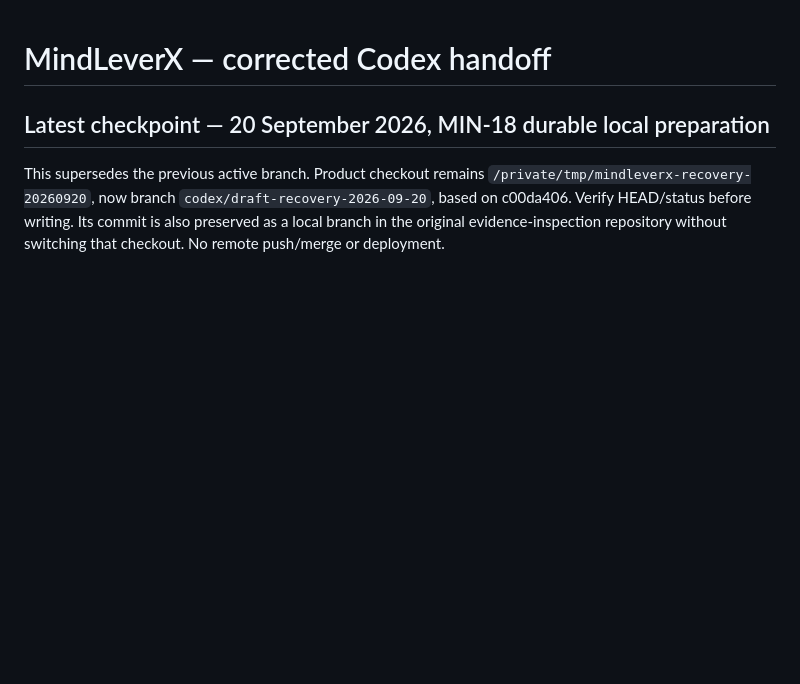
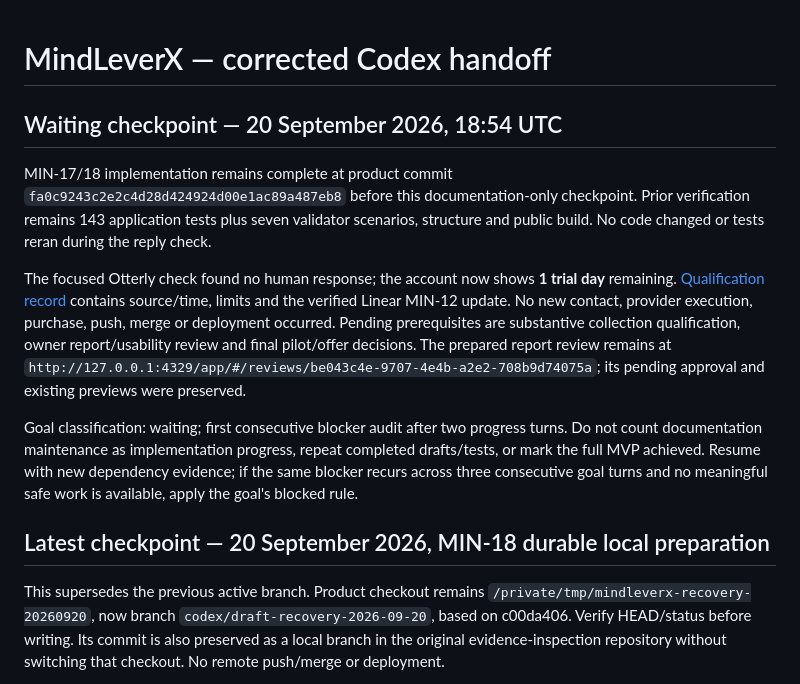
Before and after one commit to taitgoodwin-gmail/MindLeverX, a Markdown page: docs/codex-handoff.md, the part around the change. Drawn GitHub-style; blank space fills up the shorter version.

```diff
--- a/docs/codex-handoff.md
+++ b/docs/codex-handoff.md
@@ -1,4 +1,12 @@
 # MindLeverX — corrected Codex handoff
+
+## Waiting checkpoint — 20 September 2026, 18:54 UTC
+
+MIN-17/18 implementation remains complete at product commit `fa0c9243c2e2c4d28d424924d00e1ac89a487eb8` before this documentation-only checkpoint. Prior verification remains 143 application tests plus seven validator scenarios, structure and public build. No code changed or tests reran during the reply check.
+
+The focused Otterly check found no human response; the account now shows **1 trial day** remaining. [Qualification record](collection-qualification-2026-09-19.md) contains source/time, limits and the verified Linear MIN-12 update. No new contact, provider execution, purchase, push, merge or deployment occurred. Pending prerequisites are substantive collection qualification, owner report/usability review and final pilot/offer decisions. The prepared report review remains at `http://127.0.0.1:4329/app/#/reviews/be043c4e-9707-4e4b-a2e2-708b9d74075a`; its pending approval and existing previews were preserved.
+
+Goal classification: waiting; first consecutive blocker audit after two progress turns. Do not count documentation maintenance as implementation progress, repeat completed drafts/tests, or mark the full MVP achieved. Resume with new dependency evidence; if the same blocker recurs across three consecutive goal turns and no meaningful safe work is available, apply the goal's blocked rule.
 
 ## Latest checkpoint — 20 September 2026, MIN-18 durable local preparation
 
```
Also changed, not shown: docs/collection-qualification-2026-09-19.md (+10 -0 lines).
